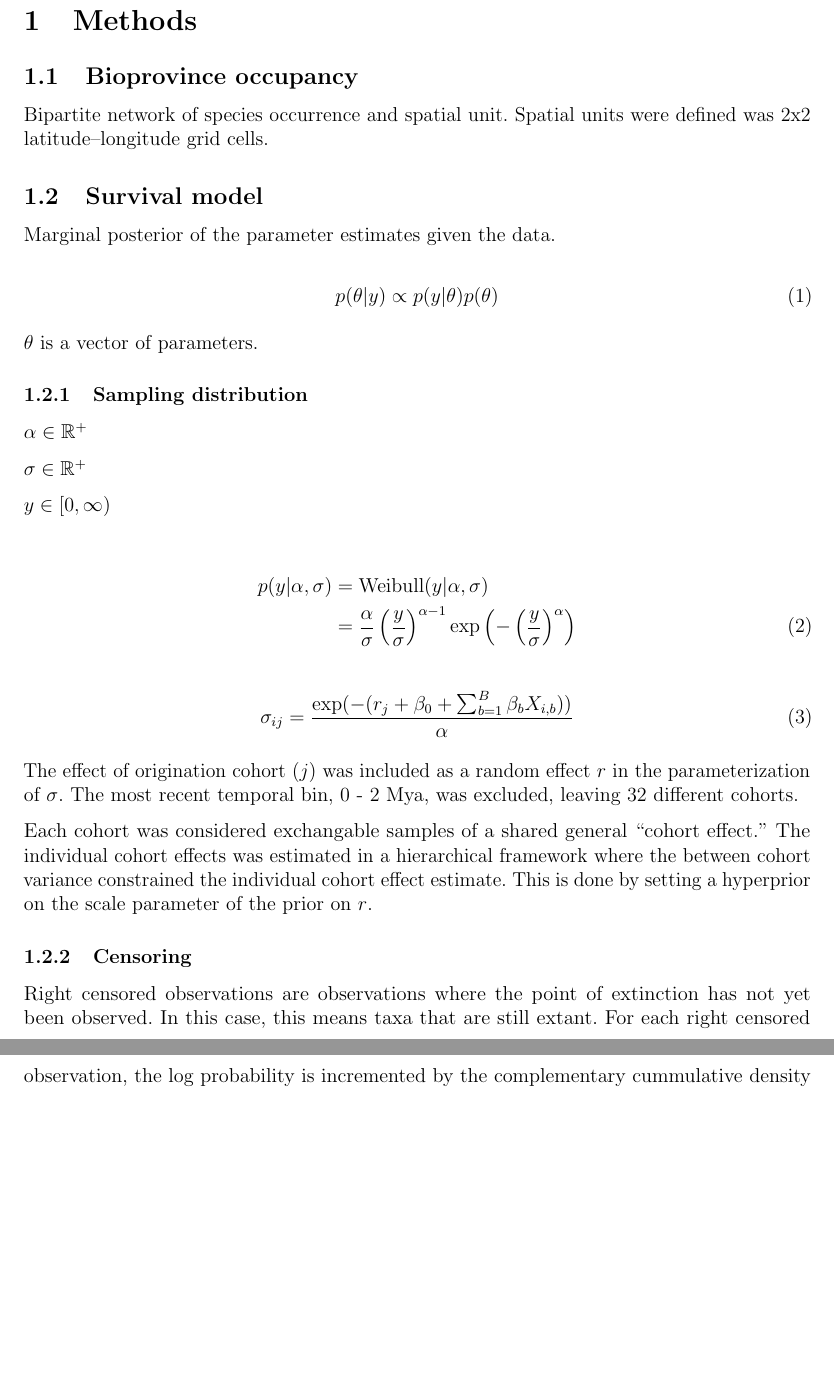
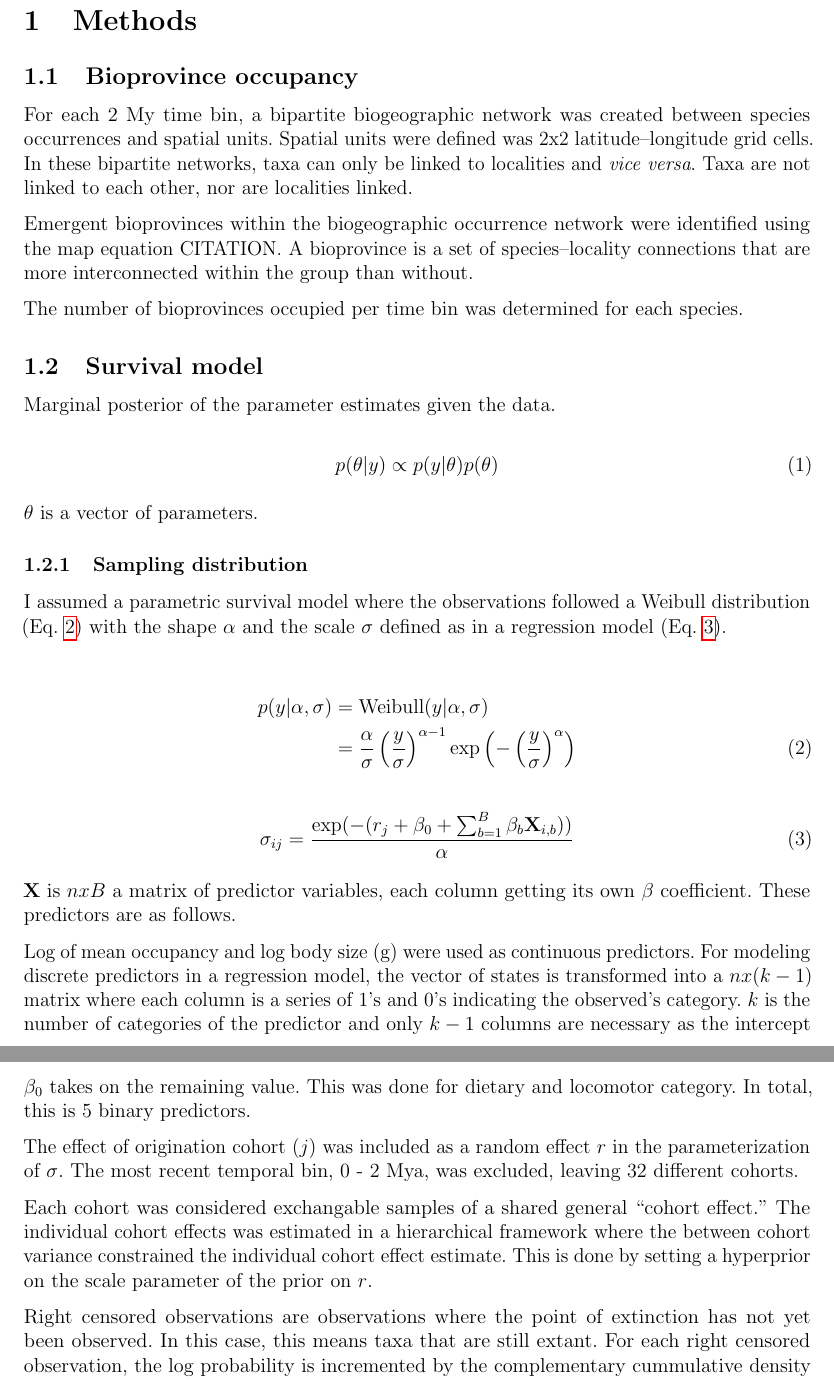
Before and after one commit to psmits/cosmo_prov, a LaTeX document (doc/na_surv/methods.tex): two parts of pages 1 and 2 of 2 before the commit and two parts of pages 1 and 2 of 3 after it, joined at a grey line, cut so that both start at the same text, the shorter picture padded with empty space. Compiled offline with pdfLaTeX.

Commit message:
marginal posterior graphs. biogeographic network

```diff
--- a/doc/na_surv/methods.tex
+++ b/doc/na_surv/methods.tex
@@ -22,7 +22,12 @@
 
 \subsection{Bioprovince occupancy}
 
-Bipartite network of species occurrence and spatial unit. Spatial units were defined was 2x2 latitude--longitude grid cells.
+For each 2 My time bin, a bipartite biogeographic network was created between species occurrences and spatial units. Spatial units were defined was 2x2 latitude--longitude grid cells. In these bipartite networks, taxa can only be linked to localities and \textit{vice versa}. Taxa are not linked to each other, nor are localities linked.
+
+Emergent bioprovinces within the biogeographic occurrence network were identified using the map equation CITATION. A bioprovince is a set of species--locality connections that are more interconnected within the group than without.
+
+The number of bioprovinces occupied per time bin was determined for each species.
+
 
 \subsection{Survival model}
 
@@ -37,11 +42,7 @@
 
 \subsubsection{Sampling distribution}
 
-\(\alpha \in \mathbb{R}^{+}\)
-
-\(\sigma \in \mathbb{R}^{+}\)
-
-\(y \in [0, \infty)\)
+I assumed a parametric survival model where the observations followed a Weibull distribution (Eq. \ref{eq:weibull}) with the shape \(\alpha\) and the scale \(\sigma\) defined as in a regression model (Eq. \ref{eq:reg}).
 
 \begin{align}
   p(y|\alpha, \sigma) &= \mathrm{Weibull}(y|\alpha, \sigma) \nonumber \\
@@ -50,17 +51,17 @@
 \end{align}
 
 \begin{equation}
-  \sigma_{ij} = \frac{\exp(-(r_{j} + \beta_{0} + \sum_{b = 1}^{B} \beta_{b} X_{i,b}))}{\alpha}
+  \sigma_{ij} = \frac{\exp(-(r_{j} + \beta_{0} + \sum_{b = 1}^{B} \beta_{b} \mathbf{X}_{i,b}))}{\alpha}  % there has to be a prettier way of writing this
   \label{eq:reg}
 \end{equation}
+
+\(\mathbf{X}\) is \(n x B\) a matrix of predictor variables, each column getting its own \(\beta\) coefficient. These predictors are as follows.
+
+Log of mean occupancy and log body size (g) were used as continuous predictors. For modeling discrete predictors in a regression model, the vector of states is transformed into a \(n x (k - 1)\) matrix where each column is a series of 1's and 0's indicating the observed's category. \(k\) is the number of categories of the predictor and only \(k - 1\) columns are necessary as the intercept \(\beta_{0}\) takes on the remaining value. This was done for dietary and locomotor category. In total, this is 5 binary predictors.
 
 The effect of origination cohort (\(j\)) was included as a random effect \(r\) in the parameterization of \(\sigma\). The most recent temporal bin, 0 - 2 Mya, was excluded, leaving 32 different cohorts.
 
 Each cohort was considered exchangable samples of a shared general ``cohort effect.'' The individual cohort effects was estimated in a hierarchical framework where the between cohort variance constrained the individual cohort effect estimate. This is done by setting a hyperprior on the scale parameter of the prior on \(r\).
-
-
-
-\subsubsection{Censoring}
 
 % Figure explaining censoring.
 
```
Also changed, not shown: doc/na_surv/main_doc.pdf, doc/na_surv/methods.tex (2 more changed lines), 1 other file.
